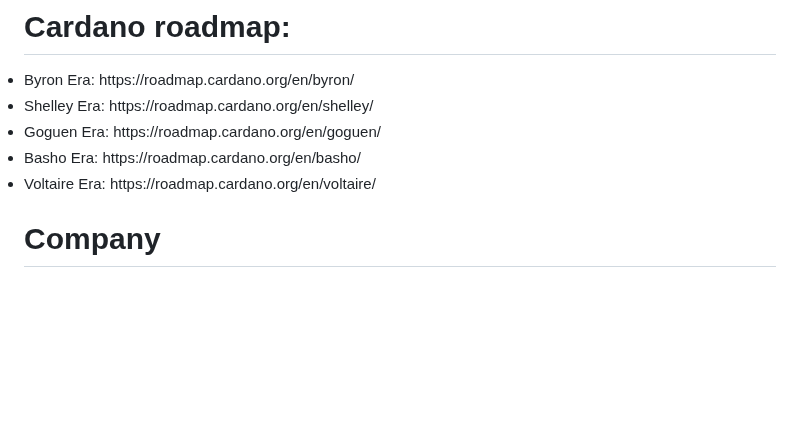
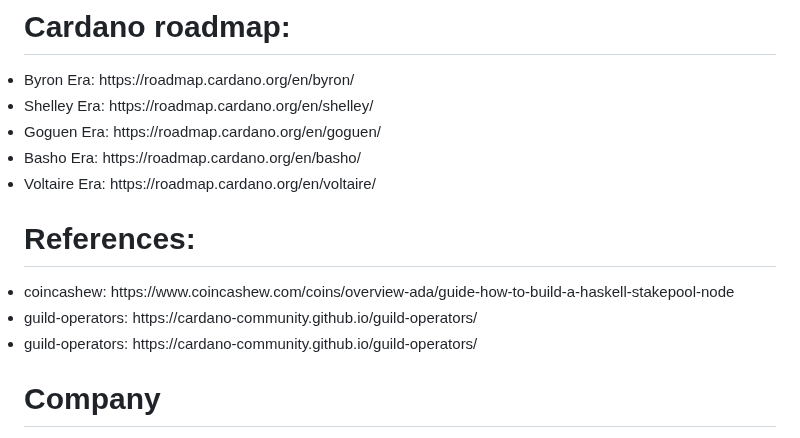
Before and after one commit to MetaMorphys/EucalyptusPool, a Markdown page: README.md, the part around the change. Rendered like a GitHub page; blank space fills up the shorter version.

```diff
--- a/README.md
+++ b/README.md
@@ -56,6 +56,11 @@ Node version: 1.35.4 Vasil hard fork
 <li>Basho Era: https://roadmap.cardano.org/en/basho/ </li>
 <li>Voltaire Era: https://roadmap.cardano.org/en/voltaire/ </li>
 
+# References:
+<li>coincashew: https://www.coincashew.com/coins/overview-ada/guide-how-to-build-a-haskell-stakepool-node </li>
+<li>guild-operators: https://cardano-community.github.io/guild-operators/ </li>
+<li>guild-operators: https://cardano-community.github.io/guild-operators/ </li>
+
 <!DOCTYPE html>
 <html>
 <body>
```
